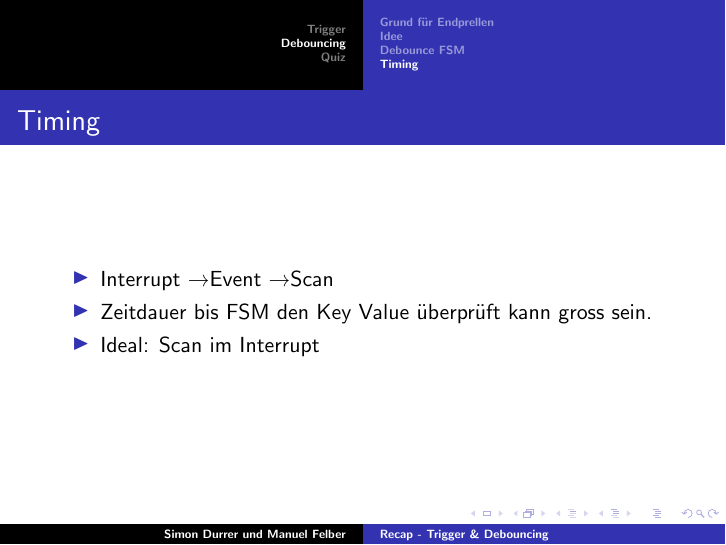
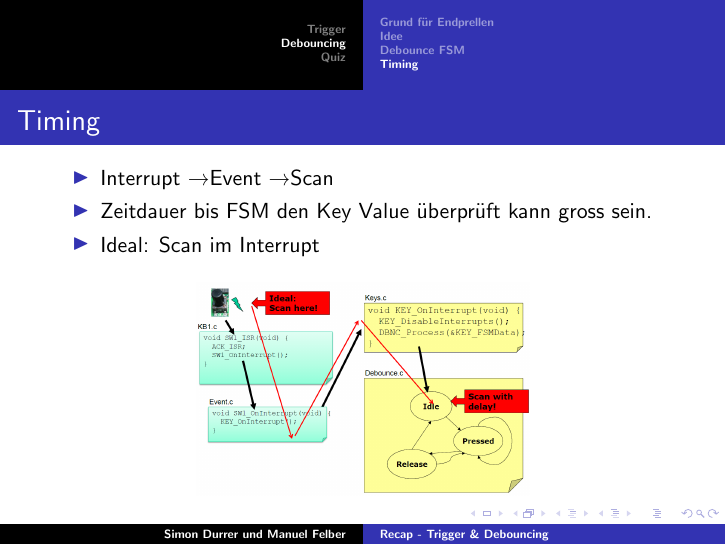
Before and after one commit to simdu/INTRO, LaTeX slides (recap/recap.tex): page 12 of 20. Compiled offline with pdfLaTeX.

Commit message:
added picture to recap for timing

```diff
--- a/recap/recap.tex
+++ b/recap/recap.tex
@@ -99,6 +99,10 @@
 		\item Zeitdauer bis FSM den Key Value überprüft kann gross sein.
 		\item Ideal: Scan im Interrupt
 	\end{itemize}
+	\begin{figure}
+		\centering
+		\includegraphics[height=0.5\textheight]{images/timing.png}
+	\end{figure}
 }
 \section{Quiz}
 \subsection{Quiz}
```
Also changed, not shown: recap/images/timing.png (added), recap/recap.pdf.
